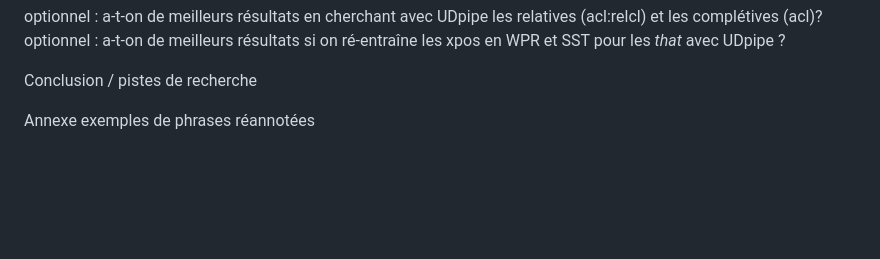
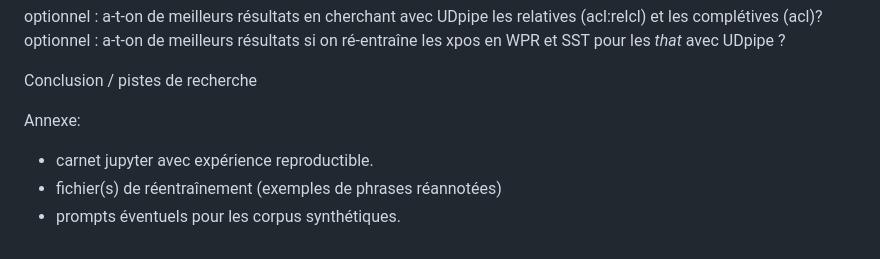
Before and after one commit to nballier/MLDS, a Markdown page: M1_2025lab/Readme.md, the part around the change. Rendered like a GitHub page; blank space fills up the shorter version.

```diff
--- a/M1_2025lab/Readme.md
+++ b/M1_2025lab/Readme.md
@@ -211,5 +211,8 @@ optionnel : a-t-on de meilleurs résultats si on ré-entraîne  les xpos en WPR
 
 Conclusion / pistes de recherche
 
-Annexe
-exemples de phrases réannotées
+
+Annexe:
+- carnet jupyter avec expérience reproductible.
+- fichier(s) de réentraînement (exemples de phrases réannotées)
+- prompts éventuels pour les corpus synthétiques.
```
